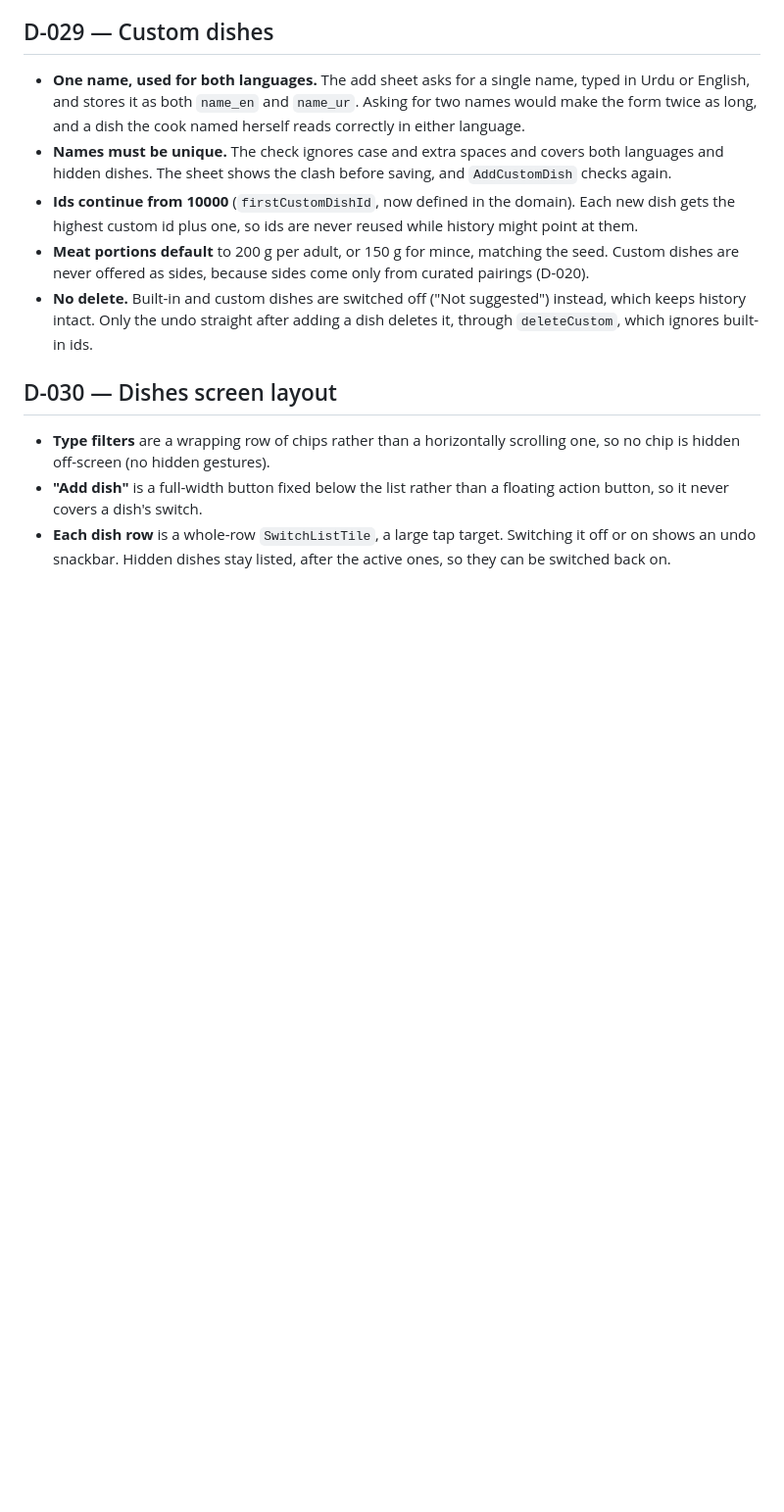
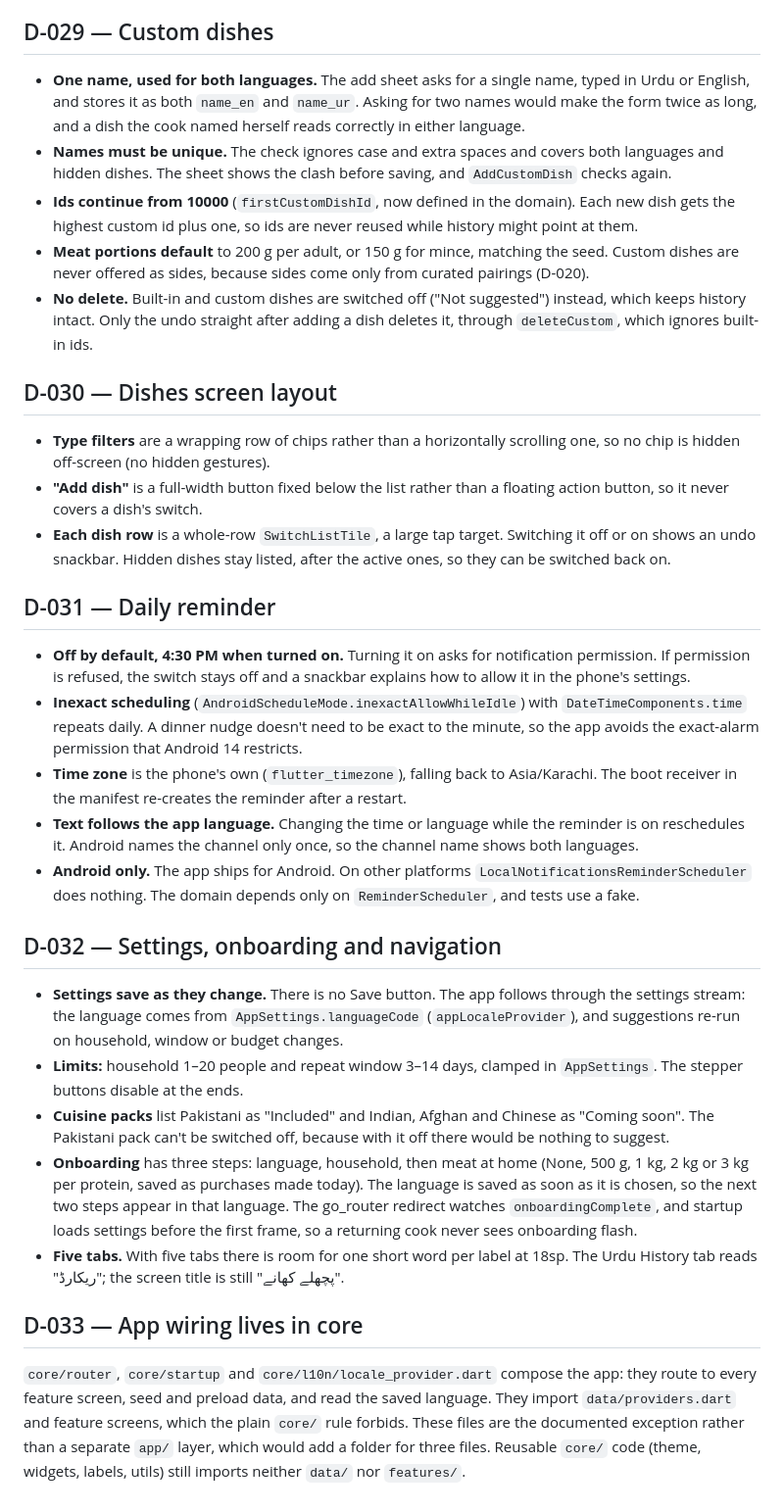
Before and after one commit to iwhozaifa/aaj-kya-pakayen, a Markdown page: docs/DECISIONS.md, the part around the change. Shown at 98% size. Drawn GitHub-style; blank space fills up the shorter version.

Commit message:
docs(settings): record reminder, settings, onboarding and wiring decisions
Co-Authored-By: Claude Opus 5.5 <noreply@anthropic.com>

```diff
--- a/docs/DECISIONS.md
+++ b/docs/DECISIONS.md
@@ -162,3 +162,20 @@ The Urdu theme falls back to Nunito, and the English theme falls back to Noto Na
 - **Type filters** are a wrapping row of chips rather than a horizontally scrolling one, so no chip is hidden off-screen (no hidden gestures).
 - **"Add dish"** is a full-width button fixed below the list rather than a floating action button, so it never covers a dish's switch.
 - **Each dish row** is a whole-row `SwitchListTile`, a large tap target. Switching it off or on shows an undo snackbar. Hidden dishes stay listed, after the active ones, so they can be switched back on.
+
+## D-031 — Daily reminder
+- **Off by default, 4:30 PM when turned on.** Turning it on asks for notification permission. If permission is refused, the switch stays off and a snackbar explains how to allow it in the phone's settings.
+- **Inexact scheduling** (`AndroidScheduleMode.inexactAllowWhileIdle`) with `DateTimeComponents.time` repeats daily. A dinner nudge doesn't need to be exact to the minute, so the app avoids the exact-alarm permission that Android 14 restricts.
+- **Time zone** is the phone's own (`flutter_timezone`), falling back to Asia/Karachi. The boot receiver in the manifest re-creates the reminder after a restart.
+- **Text follows the app language.** Changing the time or language while the reminder is on reschedules it. Android names the channel only once, so the channel name shows both languages.
+- **Android only.** The app ships for Android. On other platforms `LocalNotificationsReminderScheduler` does nothing. The domain depends only on `ReminderScheduler`, and tests use a fake.
+
+## D-032 — Settings, onboarding and navigation
+- **Settings save as they change.** There is no Save button. The app follows through the settings stream: the language comes from `AppSettings.languageCode` (`appLocaleProvider`), and suggestions re-run on household, window or budget changes.
+- **Limits:** household 1–20 people and repeat window 3–14 days, clamped in `AppSettings`. The stepper buttons disable at the ends.
+- **Cuisine packs** list Pakistani as "Included" and Indian, Afghan and Chinese as "Coming soon". The Pakistani pack can't be switched off, because with it off there would be nothing to suggest.
+- **Onboarding** has three steps: language, household, then meat at home (None, 500 g, 1 kg, 2 kg or 3 kg per protein, saved as purchases made today). The language is saved as soon as it is chosen, so the next two steps appear in that language. The go_router redirect watches `onboardingComplete`, and startup loads settings before the first frame, so a returning cook never sees onboarding flash.
+- **Five tabs.** With five tabs there is room for one short word per label at 18sp. The Urdu History tab reads "ریکارڈ"; the screen title is still "پچھلے کھانے".
+
+## D-033 — App wiring lives in core
+`core/router`, `core/startup` and `core/l10n/locale_provider.dart` compose the app: they route to every feature screen, seed and preload data, and read the saved language. They import `data/providers.dart` and feature screens, which the plain `core/` rule forbids. These files are the documented exception rather than a separate `app/` layer, which would add a folder for three files. Reusable `core/` code (theme, widgets, labels, utils) still imports neither `data/` nor `features/`.
```
Also changed, not shown: docs/ARCHITECTURE.md (+10 -5 lines).
